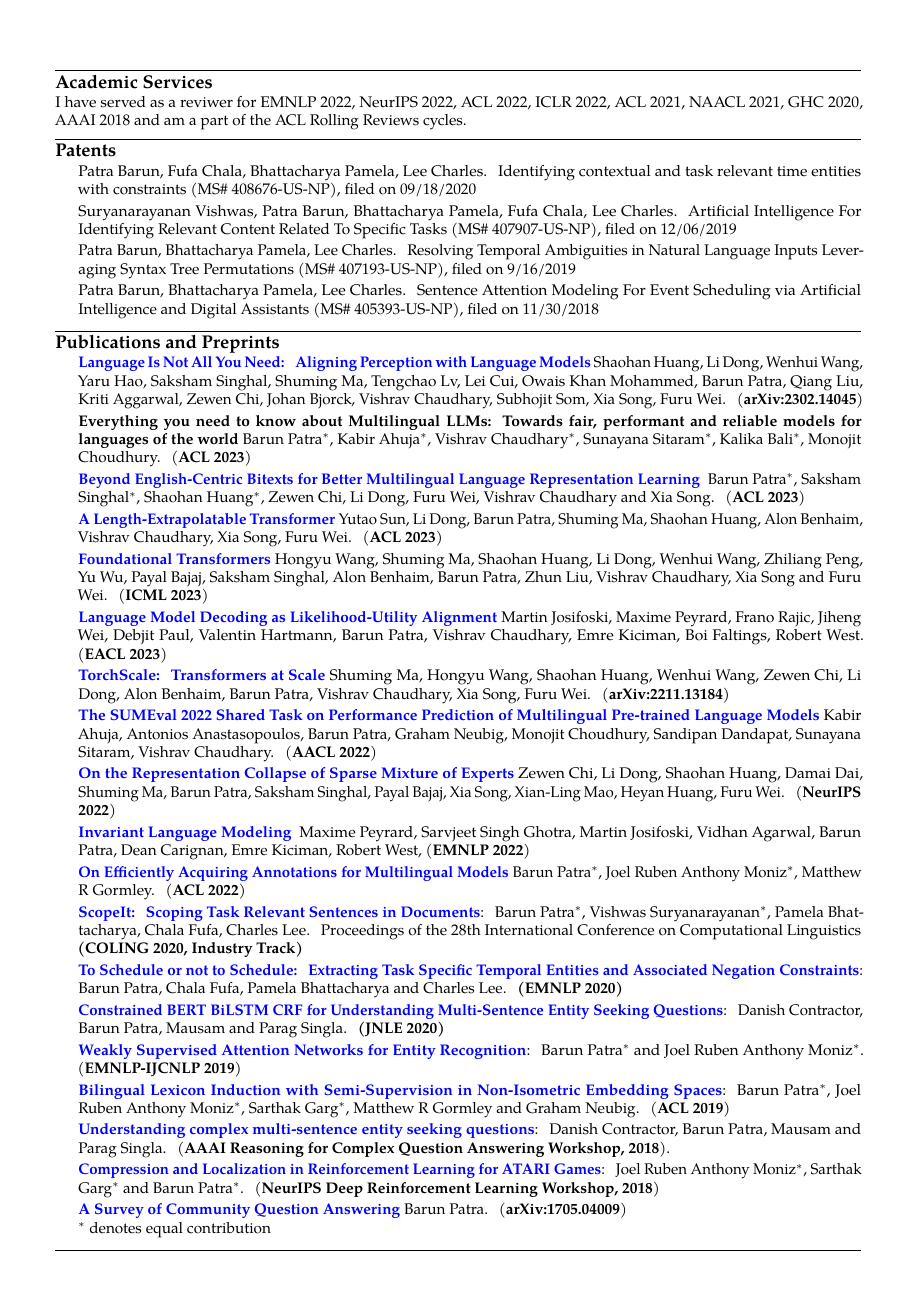
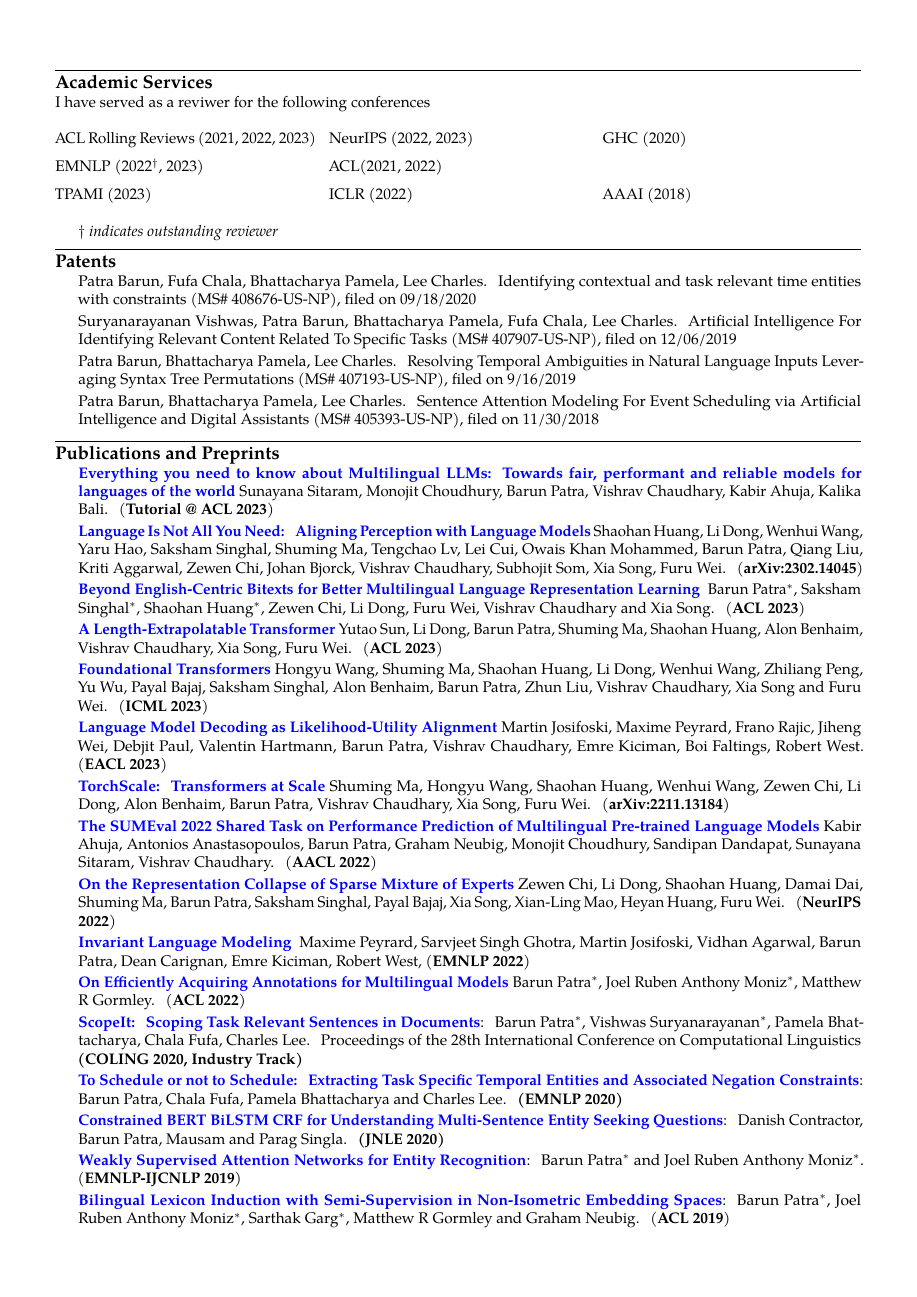
Before and after one commit to codedecde/cv, a LaTeX CV (research-cv.tex): page 2 of 3. Compiled offline with pdfLaTeX.

Commit message:
added more documents for this visa stuff

```diff
--- a/research-cv.tex
+++ b/research-cv.tex
@@ -41,6 +41,8 @@
 % SNAIR packages
 \usepackage{enumitem} % to move itemize items a little to the left
 \setlist[itemize]{leftmargin=0mm}
+
+\usepackage{multicol}
 
 
 \title{CV for Industries}
@@ -148,7 +150,22 @@
 \pagebreak
 \spacedhrule{0.6em}{-0.4em}  % a horizontal line with some vertical spacing before and after
 \roottitle{{Academic Services}}
-I have served as a reviwer for EMNLP 2022, NeurIPS 2022, ACL 2022, ICLR 2022, ACL 2021, NAACL 2021, GHC 2020, AAAI 2018 and am a part of the ACL Rolling Reviews cycles.
+I have served as a reviwer for the following conferences
+\begin{multicols}{3}
+\begin{itemize}[label={}]
+% \setlength\itemsep{0.0 em} % for line spacing in the list
+\item ACL Rolling Reviews (2021, 2022, 2023)
+\item EMNLP (2022$^{\dagger}$, 2023)
+\item TPAMI (2023)
+\item NeurIPS (2022, 2023)
+\item ACL(2021, 2022)
+\item ICLR (2022)
+\item GHC (2020)
+\item AAAI (2018)
+\end{itemize}
+\end{multicols}
+\textit{$\dagger$ indicates outstanding reviewer}
+
 \spacedhrule{0.6em}{-0.4em}  % a horizontal line with some vertical spacing before and after
 
 \roottitle{{Patents}}
@@ -169,8 +186,8 @@
  \begin{itemize}[label={}]
     %[label=\raisebox{0.25ex}{\tiny$\bullet$}]
     \setlength\itemsep{0.0 em} % for line spacing in the list
+    \item \href{https://aclanthology.org/2023.acl-tutorials.3/}{\textbf{Everything you need to know about Multilingual LLMs: Towards fair, performant and reliable models for languages of the world}} Sunayana Sitaram, Monojit Choudhury, Barun Patra, Vishrav Chaudhary, Kabir Ahuja, Kalika Bali. (\textbf{Tutorial @ ACL 2023})
     \item \href{https://arxiv.org/abs/2302.14045}{\textbf{Language Is Not All You Need: Aligning Perception with Language Models}} Shaohan Huang, Li Dong, Wenhui Wang, Yaru Hao, Saksham Singhal, Shuming Ma, Tengchao Lv, Lei Cui, Owais Khan Mohammed, Barun Patra, Qiang Liu, Kriti Aggarwal, Zewen Chi, Johan Bjorck, Vishrav Chaudhary, Subhojit Som, Xia Song, Furu Wei. (\textbf{arXiv:2302.14045})
-    \item \textbf{Everything you need to know about Multilingual LLMs: Towards fair, performant and reliable models for languages of the world} Barun Patra$^{*}$, Kabir Ahuja$^{*}$, Vishrav Chaudhary$^{*}$, Sunayana Sitaram$^{*}$, Kalika Bali$^{*}$, Monojit Choudhury. (\textbf{ACL 2023})
     \item \href{https://arxiv.org/abs/2210.14867}{\textbf{Beyond English-Centric Bitexts for Better Multilingual Language Representation Learning }} Barun Patra$^{*}$, Saksham Singhal$^{*}$, Shaohan Huang$^{*}$, Zewen Chi, Li Dong, Furu Wei, Vishrav Chaudhary and Xia Song. (\textbf{ACL 2023})
     \item \href{https://arxiv.org/abs/2212.10554}{\textbf{A Length-Extrapolatable Transformer}} Yutao Sun, Li Dong, Barun Patra, Shuming Ma, Shaohan Huang, Alon Benhaim, Vishrav Chaudhary, Xia Song, Furu Wei. (\textbf{ACL 2023})
     \item \href{https://arxiv.org/abs/2210.06423}{\textbf{Foundational Transformers}} Hongyu Wang, Shuming Ma, Shaohan Huang, Li Dong, Wenhui Wang, Zhiliang Peng, Yu Wu, Payal Bajaj, Saksham Singhal, Alon Benhaim, Barun Patra, Zhun Liu, Vishrav Chaudhary, Xia Song and Furu Wei. (\textbf{ICML 2023})
```
Also changed, not shown: research-cv.pdf, research-cv.tex (2 more changed lines), 1 other file.
